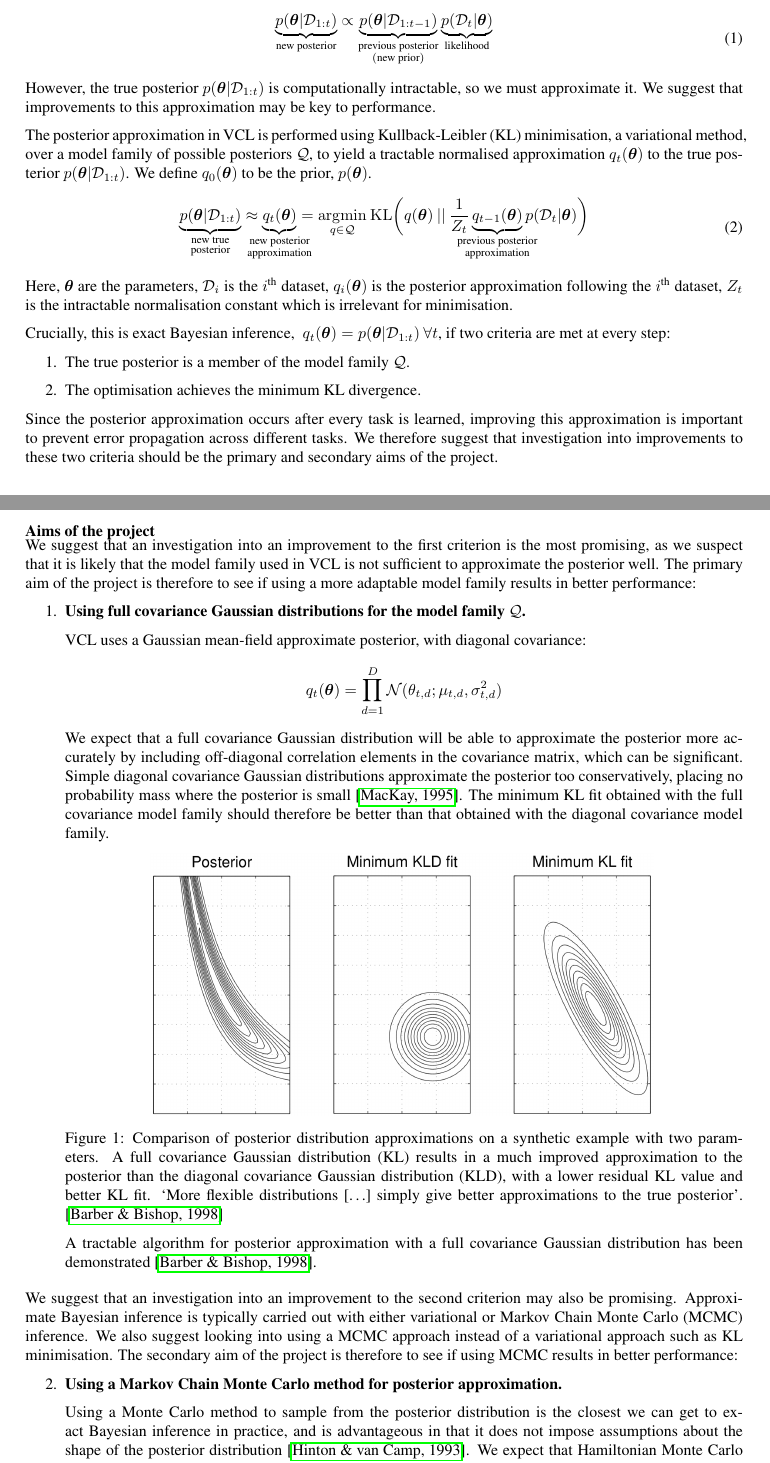
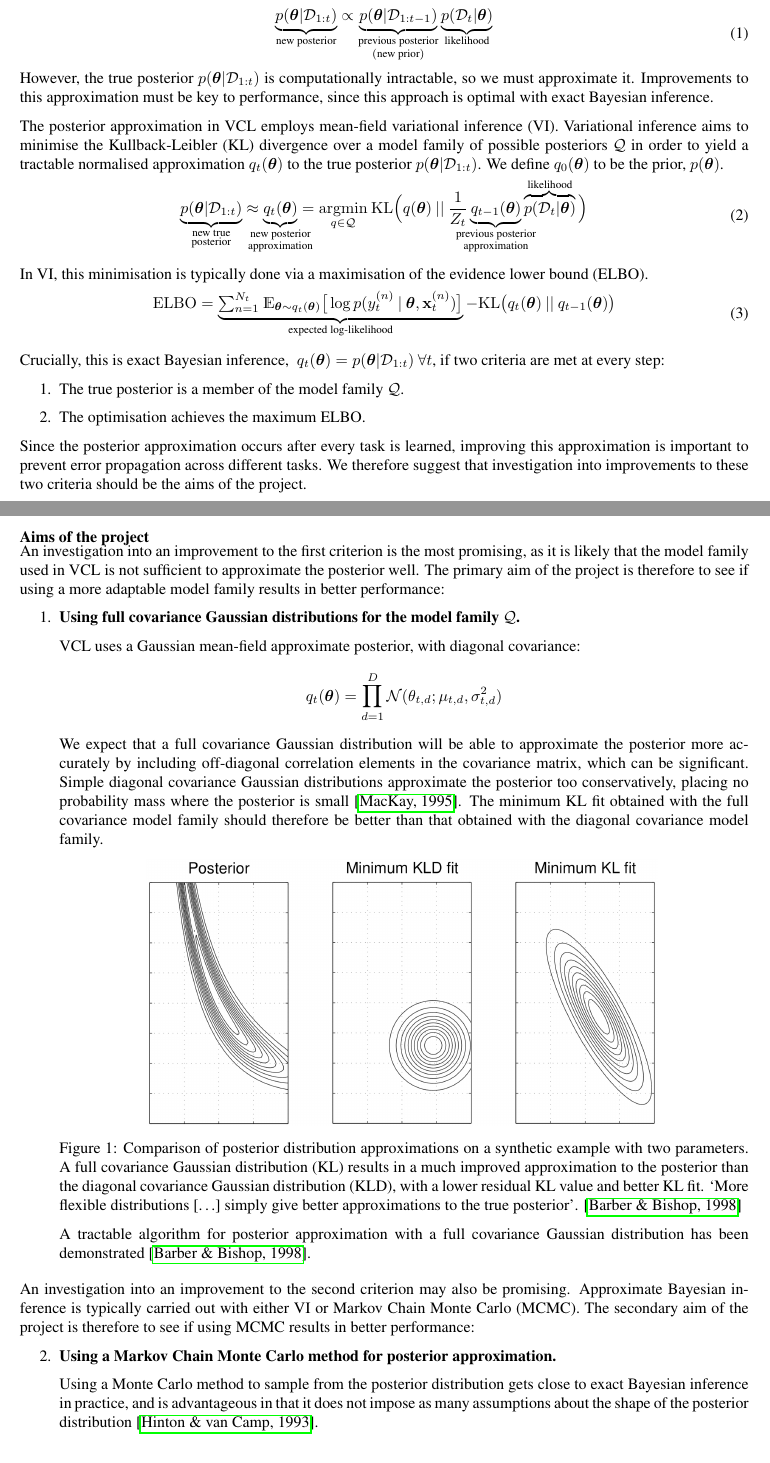
Before and after one commit to meg-tong/project-proposal, a LaTeX document (Project proposal.tex): two parts of pages 1 and 2 of 3, joined at a grey line, cut so that both start at the same text. Compiled offline with pdfLaTeX.

Commit message:
Updated based on comments, added ELBO equation (1000 words)

```diff
--- a/Project proposal.tex
+++ b/Project proposal.tex
@@ -1,5 +1,5 @@
 \documentclass[a4paper,11=0pt]{article}
-\usepackage[margin=1in, top=1in,bottom=1in]{geometry}
+\usepackage[margin=0.95in, top=1in,bottom=1.1in]{geometry}
 \usepackage{amsmath}
 \usepackage{gensymb}
 \usepackage{graphicx}
@@ -12,13 +12,15 @@
 \usepackage{tikz}
 \usepackage{csquotes}
 \usepackage{hyperref}
+\usepackage{dsfont} % use expectation E
 \renewcommand\rmdefault{ptm} % use Times
 \let\boldtheta\theta % make theta into vector
 \renewcommand{\theta}{\boldsymbol{\boldtheta}} % make theta into vector
 \renewcommand{\d}{\: \mathrm{d}} % fix d in integrals
 \usepackage{scrextend} % for lists
+\newcommand{\x}{\mathbf{x}}
 
-\title{\vspace*{-2em}\textbf{Project Proposal}\\ \vspace{0.25em} \Large Investigating Bayesian Inference in Continual Learning}
+\title{\vspace*{-2em}\textbf{Project Proposal}\\ \vspace{0.25em} \Large Investigating Bayesian Inference in Continual Learning\vspace*{-0.75em}}
 
 \author{M. E. Tong, supervised by S. Farquhar and Y. Gal}
 
@@ -52 +54,4 @@ We suggest that further investigation into the variational continual learning (V
 
+VCL demonstrates a prior-focused Bayesian approach to continual learning, where the posterior for the previous tasks is used as the prior when training on the new task dataset. This is a correct and intuitive way of allowing the previous tasks to strongly influence prediction, whilst allowing the parameters to adapt to the new task.%Is it intuitive? Or is it just correct? If we were unconstrained by compute - the Bayesian approach would be optimal (given selection of appropriate prior).
+
+\vspace{-2em}
@@ -57,39 +61,50 @@ VCL demonstrates a prior-focused Bayesian approach to continual learning, where
 \end{split}
 \end{equation}
 
-\vspace{-0.75em}
-However, the true posterior $p(\theta | \mathcal{D}_{1:t})$ is computationally intractable, so we must approximate it. We suggest that improvements to this approximation may be key to performance. % More - we know the full Bayesian inference is optimal. But this isn't working. So which approximation is the one that breaks it?
+\vspace{-0.9em}
+However, the true posterior $p(\theta | \mathcal{D}_{1:t})$ is computationally intractable, so we must approximate it. Improvements to this approximation must be key to performance, since this approach is optimal with exact Bayesian inference. % More - we know the full Bayesian inference is optimal. But this isn't working. So which approximation is the one that breaks it?
 
-% I think normally we'd frame this as being peformed using mean-field variational inference. MFVI minimizes the evidence lower bound (ELBO) loss. That ELBO loss is expressed using a KL divergence between the posterior and variational distribution.
-The posterior approximation in VCL is performed using Kullback-Leibler (KL) minimisation, a variational method, over a model family of possible posteriors $\mathcal{Q}$, to yield a tractable normalised approximation $q_t(\theta)$ to the true posterior $p(\theta | \mathcal{D}_{1:t})$. We define $q_0(\theta)$ to be the prior, $p(\theta)$.
+% I think normally we'd frame this as being performed using mean-field variational inference. MFVI minimizes the evidence lower bound (ELBO) loss. That ELBO loss is expressed using a KL divergence between the posterior and variational distribution.
+The posterior approximation in VCL employs mean-field variational inference (VI). Variational inference aims to minimise the Kullback-Leibler (KL) divergence over a model family of possible posteriors $\mathcal{Q}$ in order to yield a tractable normalised approximation $q_t(\theta)$ to the true posterior $p(\theta | \mathcal{D}_{1:t})$. We define $q_0(\theta)$ to be the prior, $p(\theta)$.
 
-\vspace{-1.7em}
+\vspace{-2.1em}
 \begin{equation}\label{eq:3}
 \begin{split}
-\underbrace{p(\theta | \mathcal{D}_{1:t})}_{\mathclap{\substack{\text{new true}\\ \text{posterior}}}}\approx \underbrace{q_t(\theta)}_{\mathclap{\substack{\text{new posterior}\\ \text{approximation}}}} &=\underset{q\in\mathcal{Q}}{\mathrm{arg}\mathrm{min}} \: \mathrm{KL}\bigg(q(\theta)\:||\:\frac{1}{Z_t}\underbrace{q_{t-1}(\theta)}_{\mathclap{\substack{\text{previous posterior} \\ \text{approximation}}}}p(\mathcal{D}_t|\theta) \bigg)\\
+\underbrace{p(\theta | \mathcal{D}_{1:t})}_{\mathclap{\substack{\text{new true}\\ \text{posterior}}}}\approx \underbrace{q_t(\theta)}_{\mathclap{\substack{\text{new posterior}\\ \text{approximation}}}} &=\underset{q\in\mathcal{Q}}{\mathrm{arg}\mathrm{min}} \: \mathrm{KL}\Big(q(\theta)\:||\:\frac{1}{Z_t}\underbrace{q_{t-1}(\theta)}_{\mathclap{\substack{\text{previous posterior} \\ \text{approximation}}}}\overbrace{p(\mathcal{D}_t|\theta)}^{\mathclap{\text{likelihood}}} \Big)\\
 \end{split}
 \end{equation}
-Here, $\theta$ are the parameters, $\mathcal{D}_i$ is the $i$\textsuperscript{th} dataset, $q_i(\theta)$ is the posterior approximation following the $i$\textsuperscript{th} dataset, $Z_t$ is the intractable normalisation constant which is irrelevant for minimisation.
 
+\vspace{-0.6em}
+In VI, this minimisation is typically done via a maximisation of the evidence lower bound (ELBO).
+
+\vspace{-1.95em}
+\begin{equation}\label{eq:4}
+\begin{split}
+\mathrm{ELBO}= \underbrace{{\textstyle\sum}_{n=1}^{N_t} \> \mathds{E}_{\theta \sim q_t(\theta)}\big[\log p(y_t^{(n)} \:| \:\theta, \x_t^{(n)})\big]}_{\text{expected log-likelihood}} - \mathrm{KL}\big(q_t(\theta)\:||\:q_{t-1}(\theta)\big)
+\end{split}
+\end{equation} %{\textstyle\sum}
+%Here, $\theta$ are the parameters, $\mathcal{D}_i$ is the $i$\textsuperscript{th} dataset, $q_i(\theta)$ is the posterior approximation following the $i$\textsuperscript{th} dataset, $Z_t$ is the intractable normalisation constant which is irrelevant for minimisation.
+
+\vspace{-0.55em}
 Crucially, this is exact Bayesian inference, \ $q_t(\theta)=p(\theta | \mathcal{D}_{1:t}) \: \forall t$, if two criteria are met at every step:
 
 \begin{enumerate}
 \item The true posterior is a member of the model family $\mathcal{Q}$.
-\item The optimisation achieves the minimum KL divergence.
+\item The optimisation achieves the maximum ELBO.
 % Optimisation is a big problem, as we aren't sure that we find the minimum
 % We make a big assumption that we are actually getting a minimum KL divergence
 
 %I'd emphasise that in MFVI we only optimize a bound on this KL divergence.
 \end{enumerate}
 
-Since the posterior approximation occurs after every task is learned, improving this approximation is important to prevent error propagation across different tasks. We therefore suggest that investigation into improvements to these two criteria should be the primary and secondary aims of the project.
+Since the posterior approximation occurs after every task is learned, improving this approximation is important to prevent error propagation across different tasks. We therefore suggest that investigation into improvements to these two criteria should be the aims of the project.
 
 \vspace{-1em}
 \subsubsection*{Aims of the project}
 
 \vspace{-1em}
 %You often say "we suggest" or "we suspect". This makes sense if we aren't confident about things. But hopefully we can remove this sort of language mostly, and replace it with clear statements of what we do know. In this case, we know that the full-covariance version has been implemented in the past (outside a CL setting) and that we can test this easily using existing code. MCMC will just be a bit more complex to implement and doesn't match the baselines as well.
-We suggest that an investigation into an improvement to the first criterion is the most promising, as we suspect that it is likely that the model family used in VCL is not sufficient to approximate the posterior well. The primary aim of the project is therefore to see if using a more adaptable model family results in better performance:
+An investigation into an improvement to the first criterion is the most promising, as it is likely that the model family used in VCL is not sufficient to approximate the posterior well. The primary aim of the project is therefore to see if using a more adaptable model family results in better performance:
 % So we're pretty confident it doesn't lie in this model family
 % Relaxation
 
@@ -106,21 +121,22 @@ We expect that a full covariance Gaussian distribution will be able to approxima
  \label{figure:family}
 \end{center}
 {Figure 1: Comparison of posterior distribution approximations on a synthetic example with two parameters. A full covariance Gaussian distribution (KL) results in a much improved approximation to the posterior than the diagonal covariance Gaussian distribution (KLD), with a lower residual KL value and better KL fit. `More flexible distributions \textelp{} simply give better approximations to the true posterior'.
-\cite{ensemblelearning}}
-%A diagonal covariance Gaussian distribution (KLD) results in KL\textsubscript{res} = 4.6, whereas a full covariance Gaussian distribution (KL) results in an improved KL\textsubscript{res} = 3.9. \cite{ensemblelearning}}.
+\cite{bishopbarber}}
+%A diagonal covariance Gaussian distribution (KLD) results in KL\textsubscript{res} = 4.6, whereas a full covariance Gaussian distribution (KL) results in an improved KL\textsubscript{res} = 3.9. \cite{bishopbarber}}.
 
-A tractable algorithm for posterior approximation with a full covariance Gaussian distribution has been demonstrated \cite{ensemblelearning}. %Elaborate?
+A tractable algorithm for posterior approximation with a full covariance Gaussian distribution has been demonstrated \cite{bishopbarber}. %Elaborate?
 
 \end{enumerate}
 \vspace{0.5em}
-We suggest that an investigation into an improvement to the second criterion may also be promising. Approximate Bayesian inference is typically carried out with either variational or Markov Chain Monte Carlo (MCMC) inference. We also suggest looking into using a MCMC approach instead of a variational approach such as KL minimisation. The secondary aim of the project is therefore to see if using MCMC results in better performance:
+An investigation into an improvement to the second criterion may also be promising. Approximate Bayesian inference is typically carried out with either VI or Markov Chain Monte Carlo (MCMC). The secondary aim of the project is therefore to see if using MCMC results in better performance:
 \begin{enumerate}
 \setcounter{enumi}{1}
 \item \textbf{Using a Markov Chain Monte Carlo method for posterior approximation.}
 
-Using a Monte Carlo method to sample from the posterior distribution is the closest we can get to exact Bayesian inference in practice, and is advantageous in that it does not impose assumptions about the shape of the posterior distribution \cite{hinton}.
+Using a Monte Carlo method to sample from the posterior distribution gets close to exact Bayesian inference in practice, and is advantageous in that it does not impose as many assumptions about the shape of the posterior distribution \cite{hinton}.
 % Not quite - interestingly. There was a recent paper by Titsias that uses Gaussian PRocesses for CL that would be worth reading.
-We expect that Hamiltonian Monte Carlo (HMC) is a promising MCMC method to use for approximate inference. HMC is a principled Hamiltonian dynamics-based MCMC method which has been applied successfully to Bayesian neural networks \cite{bayesianlearning}. It systematically and coherently traverses the state space, avoiding the slow exploration typical of random walk proposals \cite{hmc}. This is particularly useful in high-dimensional spaces, where we must use information about the space geometry for an efficient exploration. Gradient-based algorithms such as HMC tend to be more robust and geometrically ergodic over a larger class of target distributions than non-gradient based algorithms, yielding `stronger guarantees on the validity of the resulting estimators' \cite{conceptual}.
+
+We expect that Hamiltonian Monte Carlo (HMC) is a promising MCMC method to use for approximate inference. HMC is a principled Hamiltonian dynamics-based MCMC method which has been applied successfully to Bayesian neural networks \cite{neal1995}. It systematically and coherently traverses the state space, avoiding the slow exploration typical of random walk proposals \cite{neal2012}. This is particularly useful in high-dimensional spaces, where we must use information about the space geometry for an efficient exploration. Gradient-based algorithms such as HMC tend to be more robust and geometrically ergodic over a larger class of target distributions than non-gradient based algorithms, yielding `stronger guarantees on the validity of the resulting estimators' \cite{betancourt}.
 % second-gradient - calculating Hamiltonian is really expensive for high dimensional spaces
 % HMC sets cap on size of neural network we can use
 \end{enumerate}
```
Also changed, not shown: Project proposal.pdf, Project proposal.tex (29 more changed lines).
